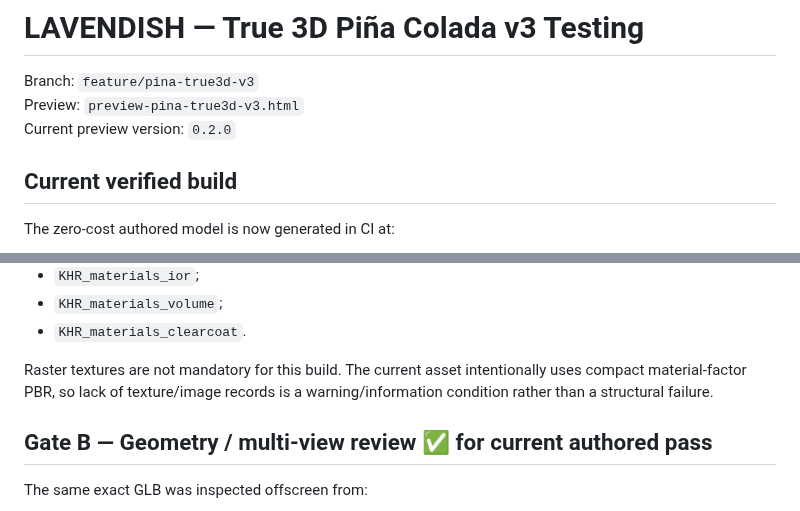
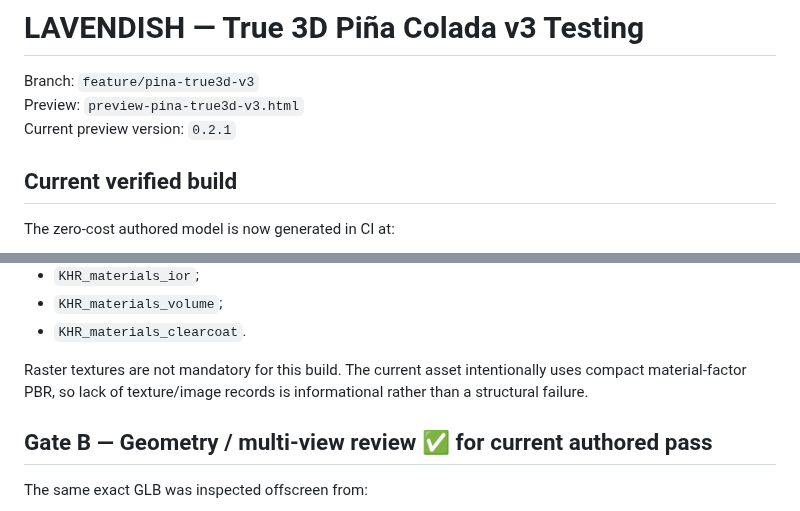
Before and after one commit to ReneG-AI/lavendish-bar-new, a Markdown page: TESTING-TRUE3D-v3.md, 2 parts joined by grey strips. GitHub-like rendering.

Commit message:
docs: sync true 3D QA with preview v0.2.1

```diff
--- a/TESTING-TRUE3D-v3.md
+++ b/TESTING-TRUE3D-v3.md
@@ -2,7 +2,7 @@
 
 Branch: `feature/pina-true3d-v3`
 Preview: `preview-pina-true3d-v3.html`
-Current preview version: `0.2.0`
+Current preview version: `0.2.1`
 
 ## Current verified build
 
@@ -51,7 +51,7 @@ Required and currently passing:
 - `KHR_materials_volume`;
 - `KHR_materials_clearcoat`.
 
-Raster textures are not mandatory for this build. The current asset intentionally uses compact material-factor PBR, so lack of texture/image records is a warning/information condition rather than a structural failure.
+Raster textures are not mandatory for this build. The current asset intentionally uses compact material-factor PBR, so lack of texture/image records is informational rather than a structural failure.
 
 ## Gate B — Geometry / multi-view review ✅ for current authored pass
 
```
